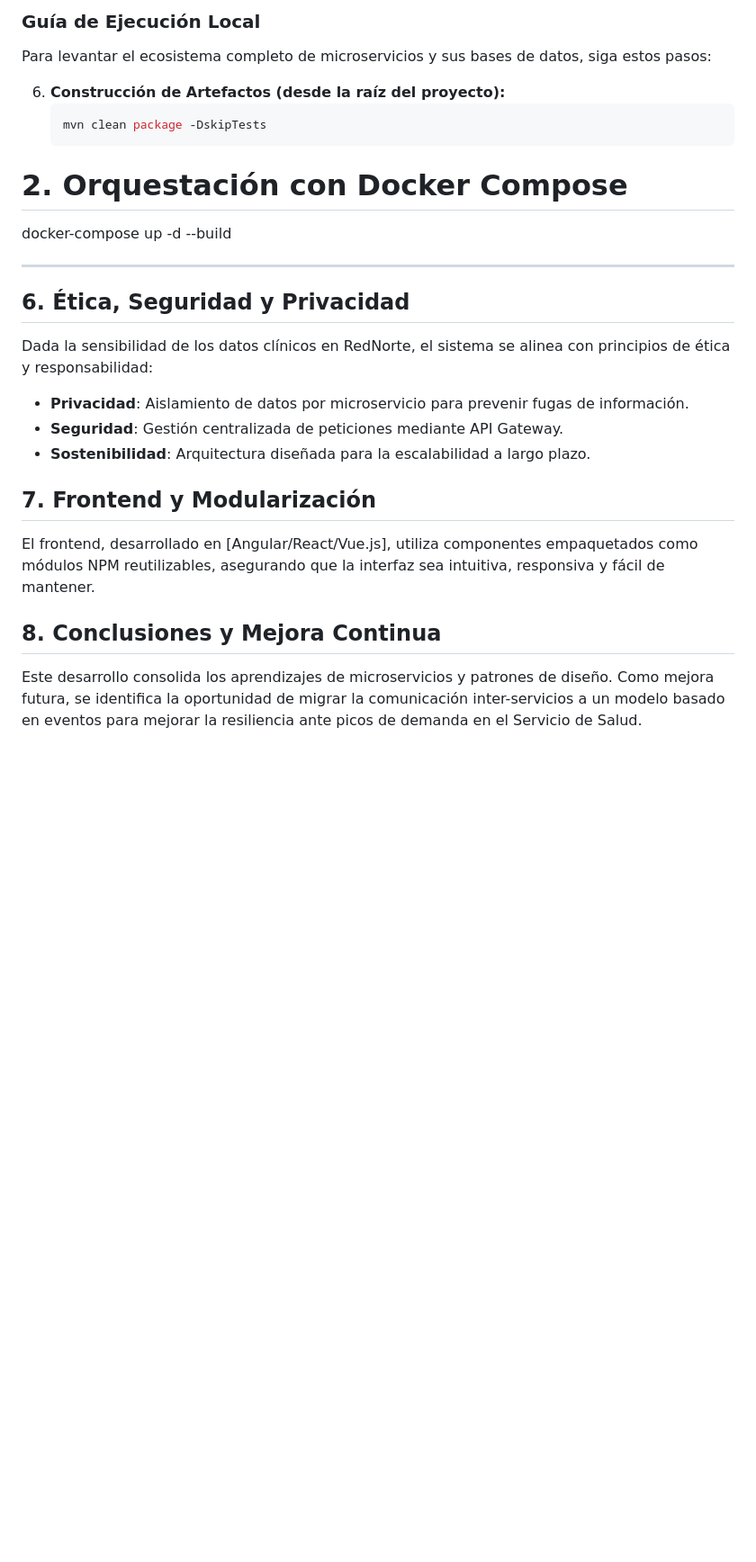
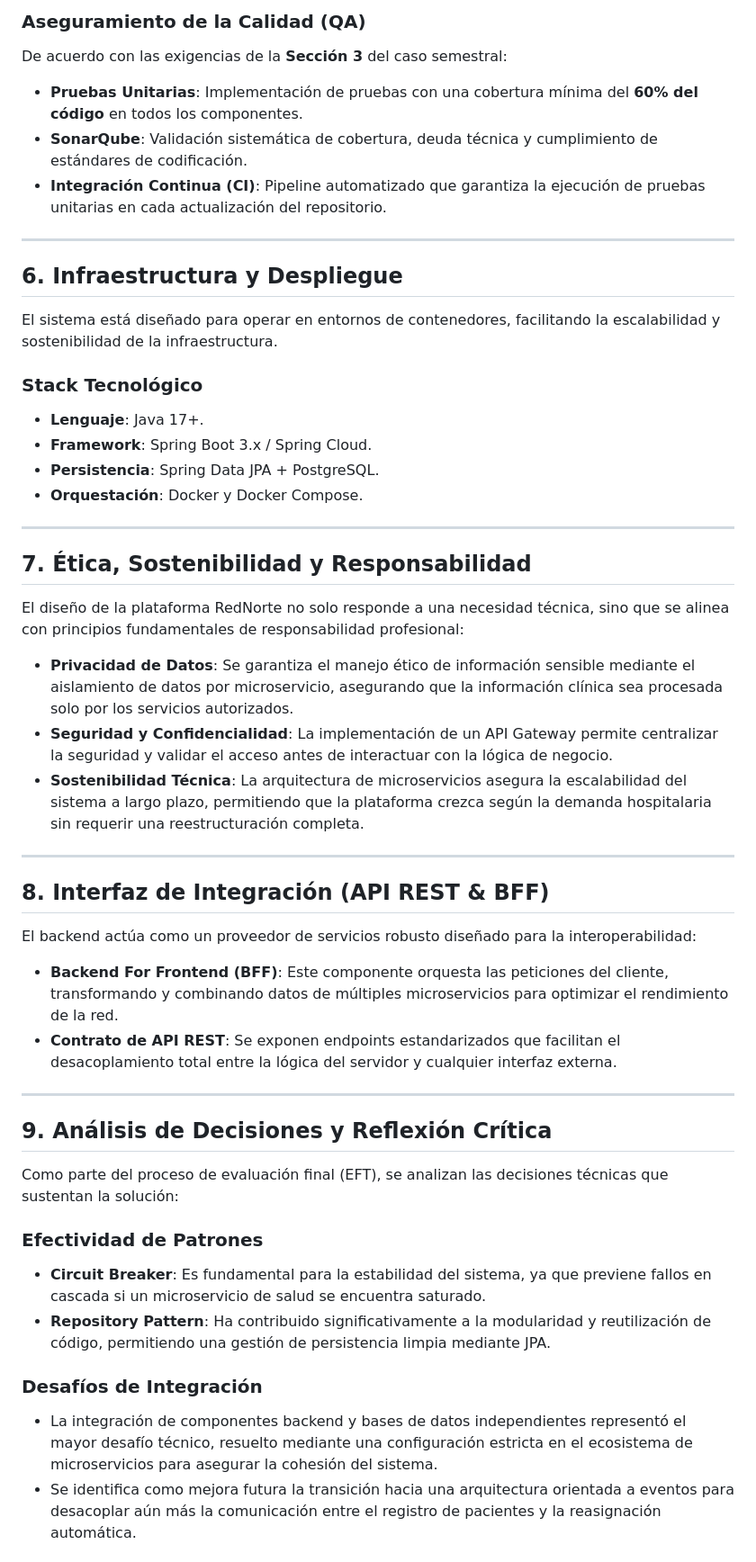
Before and after one commit to BeoGonzalez/rednorte-backend, a Markdown page: README.md, the part around one of its changes. Shown at 90% size. Rendered like a GitHub page; blank space fills up the shorter version.

````diff
--- a/README.md
+++ b/README.md
@@ -61,23 +44,48 @@ El sistema utiliza contenedores para garantizar la paridad entre los entornos de
 
-### Guía de Ejecución Local
-Para levantar el ecosistema completo de microservicios y sus bases de datos, siga estos pasos:
-
-6. **Construcción de Artefactos (desde la raíz del proyecto):**
-   ```bash
-   mvn clean package -DskipTests
-# 2. Orquestación con Docker Compose
-   docker-compose up -d --build
+### Aseguramiento de la Calidad (QA)
+De acuerdo con las exigencias de la **Sección 3** del caso semestral:
+* **Pruebas Unitarias**: Implementación de pruebas con una cobertura mínima del **60% del código** en todos los componentes.
+* **SonarQube**: Validación sistemática de cobertura, deuda técnica y cumplimiento de estándares de codificación.
+* **Integración Continua (CI)**: Pipeline automatizado que garantiza la ejecución de pruebas unitarias en cada actualización del repositorio.
 
 ---
 
-## 6. Ética, Seguridad y Privacidad
-Dada la sensibilidad de los datos clínicos en RedNorte, el sistema se alinea con principios de ética y responsabilidad:
-* **Privacidad**: Aislamiento de datos por microservicio para prevenir fugas de información.
-* **Seguridad**: Gestión centralizada de peticiones mediante API Gateway.
-* **Sostenibilidad**: Arquitectura diseñada para la escalabilidad a largo plazo.
+## 6. Infraestructura y Despliegue
+El sistema está diseñado para operar en entornos de contenedores, facilitando la escalabilidad y sostenibilidad de la infraestructura.
 
-## 7. Frontend y Modularización
-El frontend, desarrollado en [Angular/React/Vue.js], utiliza componentes empaquetados como módulos NPM reutilizables, asegurando que la interfaz sea intuitiva, responsiva y fácil de mantener.
+### Stack Tecnológico
+* **Lenguaje**: Java 17+.
+* **Framework**: Spring Boot 3.x / Spring Cloud.
+* **Persistencia**: Spring Data JPA + PostgreSQL.
+* **Orquestación**: Docker y Docker Compose.
 
-## 8. Conclusiones y Mejora Continua
-Este desarrollo consolida los aprendizajes de microservicios y patrones de diseño. Como mejora futura, se identifica la oportunidad de migrar la comunicación inter-servicios a un modelo basado en eventos para mejorar la resiliencia ante picos de demanda en el Servicio de Salud.
+---
+
+## 7. Ética, Sostenibilidad y Responsabilidad
+El diseño de la plataforma RedNorte no solo responde a una necesidad técnica, sino que se alinea con principios fundamentales de responsabilidad profesional:
+
+* **Privacidad de Datos**: Se garantiza el manejo ético de información sensible mediante el aislamiento de datos por microservicio, asegurando que la información clínica sea procesada solo por los servicios autorizados.
+* **Seguridad y Confidencialidad**: La implementación de un API Gateway permite centralizar la seguridad y validar el acceso antes de interactuar con la lógica de negocio.
+* **Sostenibilidad Técnica**: La arquitectura de microservicios asegura la escalabilidad del sistema a largo plazo, permitiendo que la plataforma crezca según la demanda hospitalaria sin requerir una reestructuración completa.
+
+---
+
+## 8. Interfaz de Integración (API REST & BFF)
+El backend actúa como un proveedor de servicios robusto diseñado para la interoperabilidad:
+
+* **Backend For Frontend (BFF)**: Este componente orquesta las peticiones del cliente, transformando y combinando datos de múltiples microservicios para optimizar el rendimiento de la red.
+* **Contrato de API REST**: Se exponen endpoints estandarizados que facilitan el desacoplamiento total entre la lógica del servidor y cualquier interfaz externa.
+
+---
+
+## 9. Análisis de Decisiones y Reflexión Crítica
+Como parte del proceso de evaluación final (EFT), se analizan las decisiones técnicas que sustentan la solución:
+
+### Efectividad de Patrones
+* **Circuit Breaker**: Es fundamental para la estabilidad del sistema, ya que previene fallos en cascada si un microservicio de salud se encuentra saturado.
+* **Repository Pattern**: Ha contribuido significativamente a la modularidad y reutilización de código, permitiendo una gestión de persistencia limpia mediante JPA.
+
+### Desafíos de Integración
+* La integración de componentes backend y bases de datos independientes representó el mayor desafío técnico, resuelto mediante una configuración estricta en el ecosistema de microservicios para asegurar la cohesión del sistema.
+* Se identifica como mejora futura la transición hacia una arquitectura orientada a eventos para desacoplar aún más la comunicación entre el registro de pacientes y la reasignación automática.
+
````
Also changed, not shown: other parts of README.md (+61 -39 lines).
